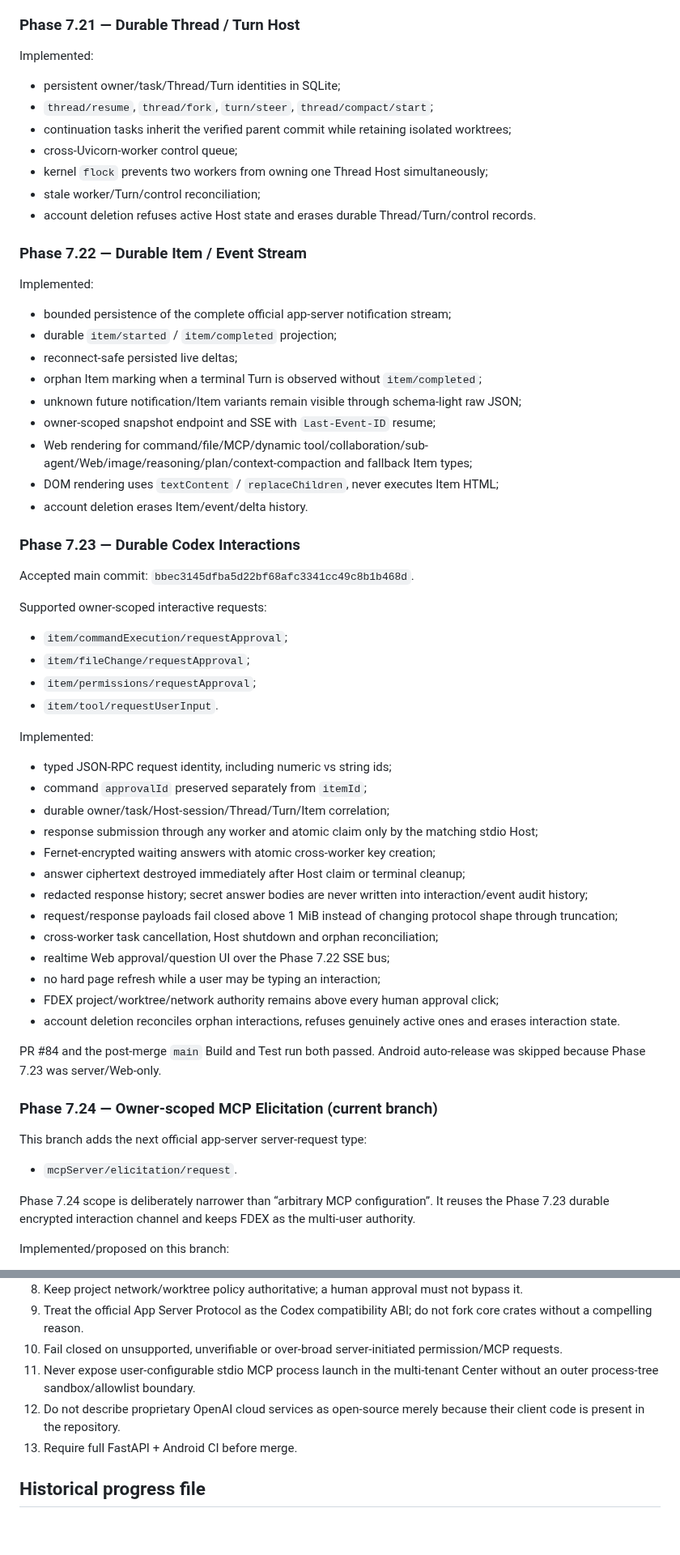
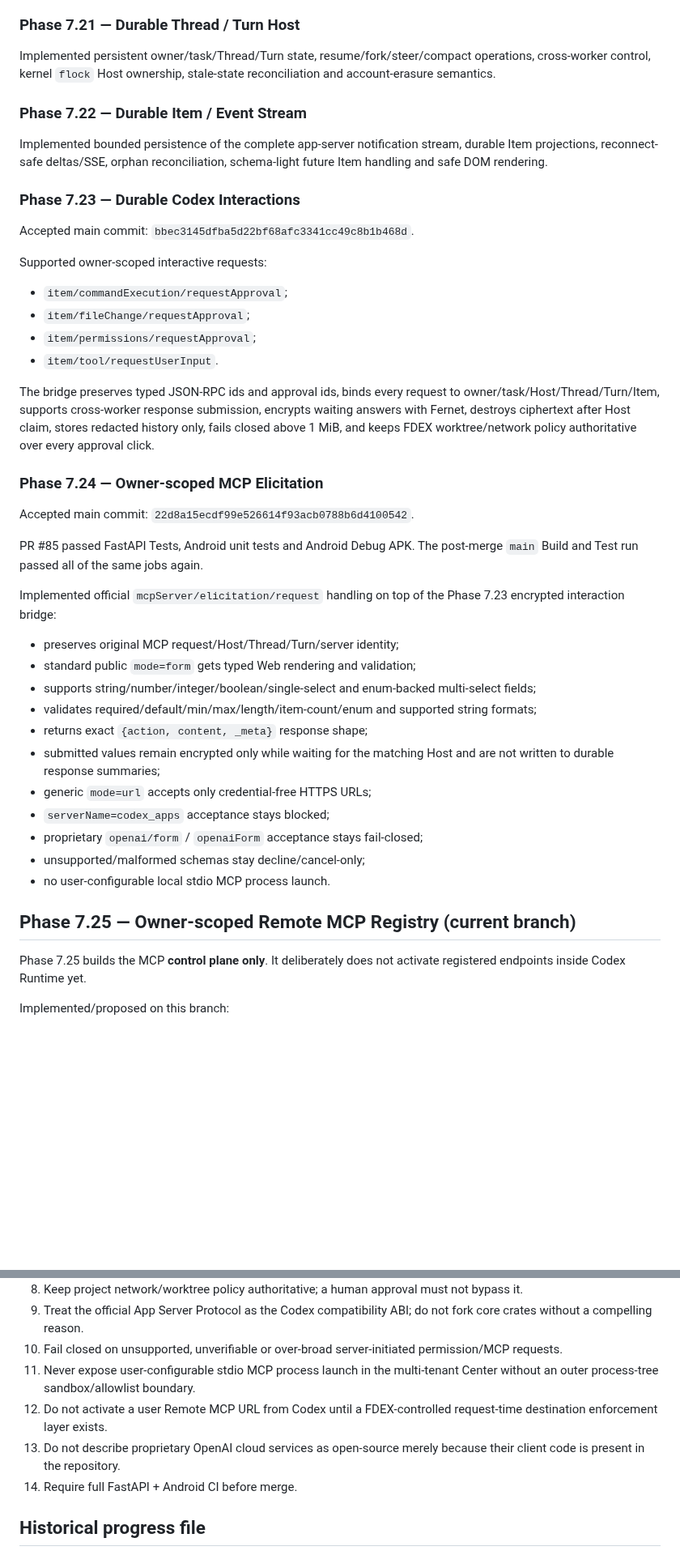
Before and after one commit to b8vipvip/fdex, a Markdown page: CURRENT_STATUS.md, 2 parts joined by grey strips. Shown at 81% size. Rendered like a GitHub page; blank space fills up the shorter version.

Commit message:
Phase 7.25: advance current status to Remote MCP registry

```diff
--- a/CURRENT_STATUS.md
+++ b/CURRENT_STATUS.md
@@ -73,29 +73,11 @@ Implemented:
 
 ### Phase 7.21 — Durable Thread / Turn Host
 
-Implemented:
-
-- persistent owner/task/Thread/Turn identities in SQLite;
-- `thread/resume`, `thread/fork`, `turn/steer`, `thread/compact/start`;
-- continuation tasks inherit the verified parent commit while retaining isolated worktrees;
-- cross-Uvicorn-worker control queue;
-- kernel `flock` prevents two workers from owning one Thread Host simultaneously;
-- stale worker/Turn/control reconciliation;
-- account deletion refuses active Host state and erases durable Thread/Turn/control records.
+Implemented persistent owner/task/Thread/Turn state, resume/fork/steer/compact operations, cross-worker control, kernel `flock` Host ownership, stale-state reconciliation and account-erasure semantics.
 
 ### Phase 7.22 — Durable Item / Event Stream
 
-Implemented:
-
-- bounded persistence of the complete official app-server notification stream;
-- durable `item/started` / `item/completed` projection;
-- reconnect-safe persisted live deltas;
-- orphan Item marking when a terminal Turn is observed without `item/completed`;
-- unknown future notification/Item variants remain visible through schema-light raw JSON;
-- owner-scoped snapshot endpoint and SSE with `Last-Event-ID` resume;
-- Web rendering for command/file/MCP/dynamic tool/collaboration/sub-agent/Web/image/reasoning/plan/context-compaction and fallback Item types;
-- DOM rendering uses `textContent` / `replaceChildren`, never executes Item HTML;
-- account deletion erases Item/event/delta history.
+Implemented bounded persistence of the complete app-server notification stream, durable Item projections, reconnect-safe deltas/SSE, orphan reconciliation, schema-light future Item handling and safe DOM rendering.
 
 ### Phase 7.23 — Durable Codex Interactions
 
@@ -108,31 +90,31 @@ Supported owner-scoped interactive requests:
 - `item/permissions/requestApproval`;
 - `item/tool/requestUserInput`.
 
-Implemented:
+The bridge preserves typed JSON-RPC ids and approval ids, binds every request to owner/task/Host/Thread/Turn/Item, supports cross-worker response submission, encrypts waiting answers with Fernet, destroys ciphertext after Host claim, stores redacted history only, fails closed above 1 MiB, and keeps FDEX worktree/network policy authoritative over every approval click.
 
-- typed JSON-RPC request identity, including numeric vs string ids;
-- command `approvalId` preserved separately from `itemId`;
-- durable owner/task/Host-session/Thread/Turn/Item correlation;
-- response submission through any worker and atomic claim only by the matching stdio Host;
-- Fernet-encrypted waiting answers with atomic cross-worker key creation;
-- answer ciphertext destroyed immediately after Host claim or terminal cleanup;
-- redacted response history; secret answer bodies are never written into interaction/event audit history;
-- request/response payloads fail closed above 1 MiB instead of changing protocol shape through truncation;
-- cross-worker task cancellation, Host shutdown and orphan reconciliation;
-- realtime Web approval/question UI over the Phase 7.22 SSE bus;
-- no hard page refresh while a user may be typing an interaction;
-- FDEX project/worktree/network authority remains above every human approval click;
-- account deletion reconciles orphan interactions, refuses genuinely active ones and erases interaction state.
+### Phase 7.24 — Owner-scoped MCP Elicitation
 
-PR #84 and the post-merge `main` Build and Test run both passed. Android auto-release was skipped because Phase 7.23 was server/Web-only.
+Accepted main commit: `22d8a15ecdf99e526614f93acb0788b6d4100542`.
 
-### Phase 7.24 — Owner-scoped MCP Elicitation (current branch)
+PR #85 passed FastAPI Tests, Android unit tests and Android Debug APK. The post-merge `main` Build and Test run passed all of the same jobs again.
 
-This branch adds the next official app-server server-request type:
+Implemented official `mcpServer/elicitation/request` handling on top of the Phase 7.23 encrypted interaction bridge:
 
-- `mcpServer/elicitation/request`.
+- preserves original MCP request/Host/Thread/Turn/server identity;
+- standard public `mode=form` gets typed Web rendering and validation;
+- supports string/number/integer/boolean/single-select and enum-backed multi-select fields;
+- validates required/default/min/max/length/item-count/enum and supported string formats;
+- returns exact `{action, content, _meta}` response shape;
+- submitted values remain encrypted only while waiting for the matching Host and are not written to durable response summaries;
+- generic `mode=url` accepts only credential-free HTTPS URLs;
+- `serverName=codex_apps` acceptance stays blocked;
+- proprietary `openai/form` / `openaiForm` acceptance stays fail-closed;
+- unsupported/malformed schemas stay decline/cancel-only;
+- no user-configurable local stdio MCP process launch.
 
-Phase 7.24 scope is deliberately narrower than “arbitrary MCP configuration”. It reuses the Phase 7.23 durable encrypted interaction channel and keeps FDEX as the multi-user authority.
+## Phase 7.25 — Owner-scoped Remote MCP Registry (current branch)
+
+Phase 7.25 builds the MCP **control plane only**. It deliberately does not activate registered endpoints inside Codex Runtime yet.
 
 Implemented/proposed on this branch:
 
@@ -227,8 +222,9 @@ The next compatibility layers include:
 9. Treat the official App Server Protocol as the Codex compatibility ABI; do not fork core crates without a compelling reason.
 10. Fail closed on unsupported, unverifiable or over-broad server-initiated permission/MCP requests.
 11. Never expose user-configurable stdio MCP process launch in the multi-tenant Center without an outer process-tree sandbox/allowlist boundary.
-12. Do not describe proprietary OpenAI cloud services as open-source merely because their client code is present in the repository.
-13. Require full FastAPI + Android CI before merge.
+12. Do not activate a user Remote MCP URL from Codex until a FDEX-controlled request-time destination enforcement layer exists.
+13. Do not describe proprietary OpenAI cloud services as open-source merely because their client code is present in the repository.
+14. Require full FastAPI + Android CI before merge.
 
 ## Historical progress file
 
```
Also changed, not shown: other parts of CURRENT_STATUS.md (+40 -27 lines).
